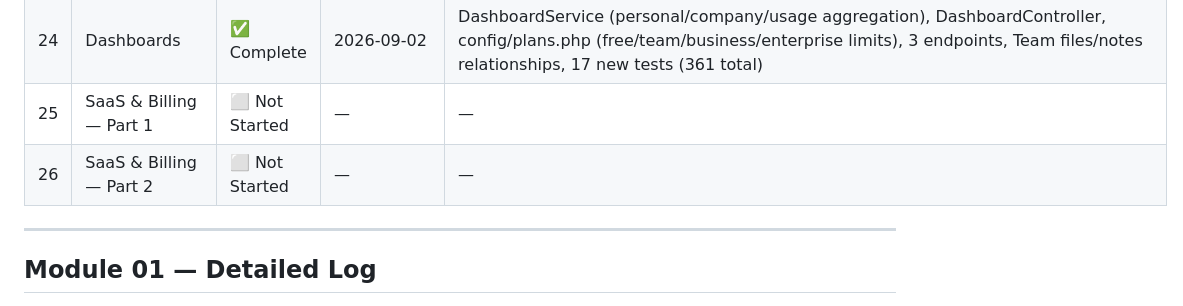
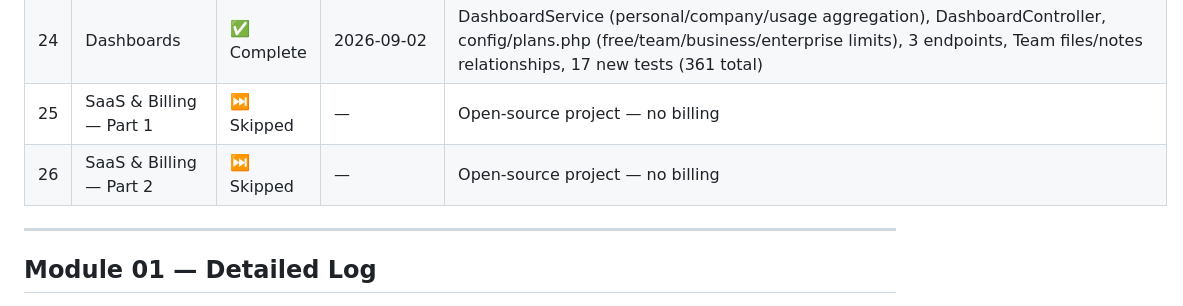
Before and after one commit to forch0/Keyora, a Markdown page: BUILD_LOG.md, the part around the change. Rendered like a GitHub page.

Commit message:
docs: mark billing modules 25-26 as skipped (open-source project)
No SaaS billing — the project is open source. Plan limits config
(config/plans.php) from Module 24 remains for usage tracking only.

```diff
--- a/BUILD_LOG.md
+++ b/BUILD_LOG.md
@@ -52,8 +52,8 @@
 | 22 | Employee Lifecycle | ✅ Complete | 2026-09-02 | Extended invitations (team_ids + initial_access), AcceptInvitationAction auto-assigns teams + creates grants, CompleteOnboardingAction, AssignTeamAction + RemoveFromTeamAction, rewritten OffboardEmployeeAction (revoke access, remove teams, set status=left, revoke tokens, revoke secure links, dispatch event, notify), EmployeeOffboarded event + notification, 5 new controller methods, 5 new routes, 16 new tests (329 total) |
 | 23 | Account Security | ✅ Complete | 2026-09-02 | TOTP 2FA (native, no package), recovery codes (bcrypt+encrypted), 2FA login flow, re-authentication middleware (15min window), logout-all, 6 actions, 3 notifications, 5 2FA endpoints + 3 auth endpoints, 15 new tests (344 total) |
 | 24 | Dashboards | ✅ Complete | 2026-09-02 | DashboardService (personal/company/usage aggregation), DashboardController, config/plans.php (free/team/business/enterprise limits), 3 endpoints, Team files/notes relationships, 17 new tests (361 total) |
-| 25 | SaaS & Billing — Part 1 | ⬜ Not Started | — | — |
-| 26 | SaaS & Billing — Part 2 | ⬜ Not Started | — | — |
+| 25 | SaaS & Billing — Part 1 | ⏭️ Skipped | — | Open-source project — no billing |
+| 26 | SaaS & Billing — Part 2 | ⏭️ Skipped | — | Open-source project — no billing |
 
 ---
 
```
Also changed, not shown: docs/modules/25-saas-billing-part-1.md (+1 -1 lines), docs/modules/26-saas-billing-part-2.md (+1 -1 lines).
